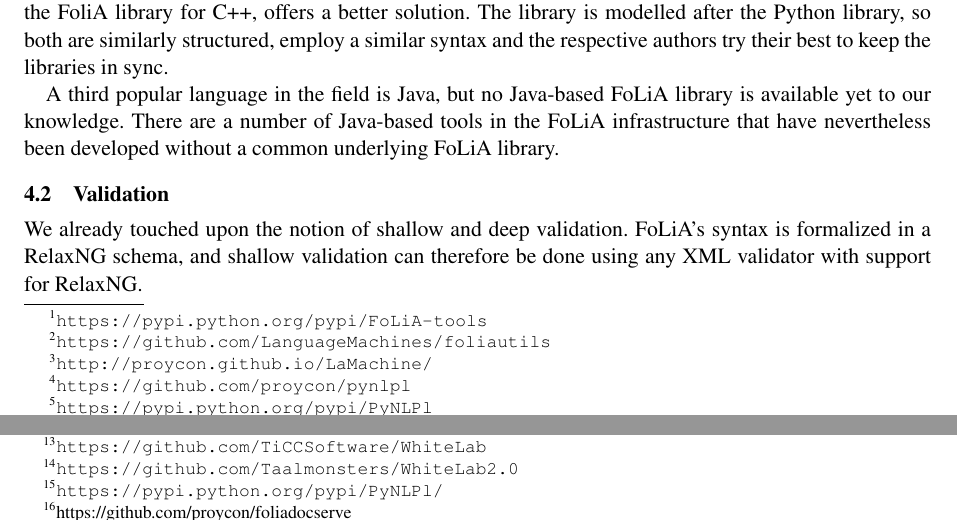
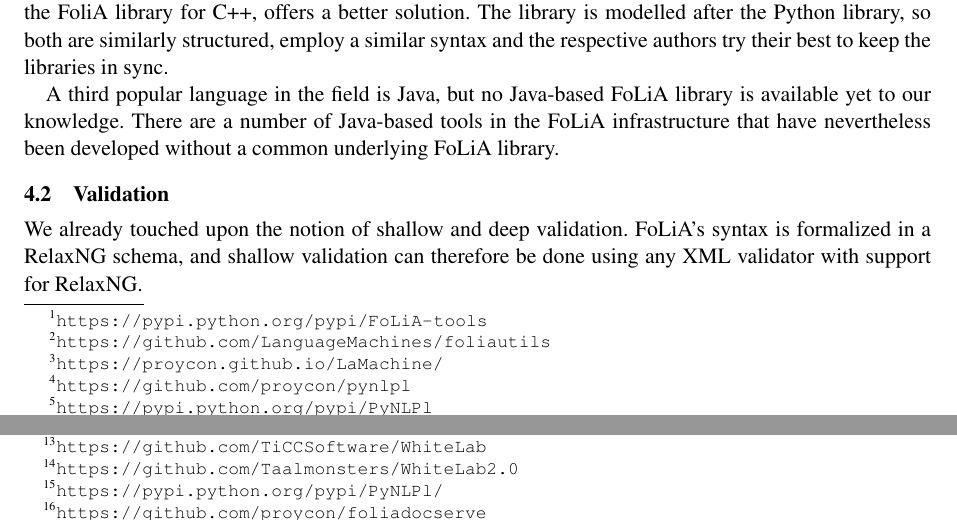
Before and after one commit to proycon/folia, a LaTeX paper (docs/folia_clarinfinalbook.tex): two parts of pages 4 and 6 of 9, joined at a grey line, cut so that both start at the same text. Compiled offline with pdfLaTeX.

Commit message:
url improvements

```diff
--- a/docs/folia_clarinfinalbook.tex
+++ b/docs/folia_clarinfinalbook.tex
@@ -227,7 +227,7 @@ does not. It is therefore recommended to install both.
 These packages, and all other tools pertaining to the FoLiA infrastructure
 which have been developed at Radboud University, are bundled in our
 \textbf{LaMachine}
-distribution.\footnote{\url{http://proycon.github.io/LaMachine/}} LaMachine
+distribution.\footnote{\url{https://proycon.github.io/LaMachine/}} LaMachine
 greatly facilitates installation of this software and is a recommended starting
 point if you work with FoLiA. It is available as a Virtual Machine, a Docker
 package or a local compilation \& installation script.
@@ -382,7 +382,7 @@ Therefore, the \textbf{foliaquery} command-line tool and the FQL library it reli
 can not just be used to passively retrieve information, but also to actively
 edit documents.
 
-A FoLiA document server \footnote{https://github.com/proycon/foliadocserve} has
+A FoLiA document server \footnote{\url{https://github.com/proycon/foliadocserve}} has
 been constructed as a back-end for the editing of FoLiA documents. It is
 implemented as a RESTful webservice, with a simple human-interface to manually
 enter queries, and takes care of on demand loading and unloading documents in
```
Also changed, not shown: docs/folia_clarinfinalbook.tex (2 more changed lines).
